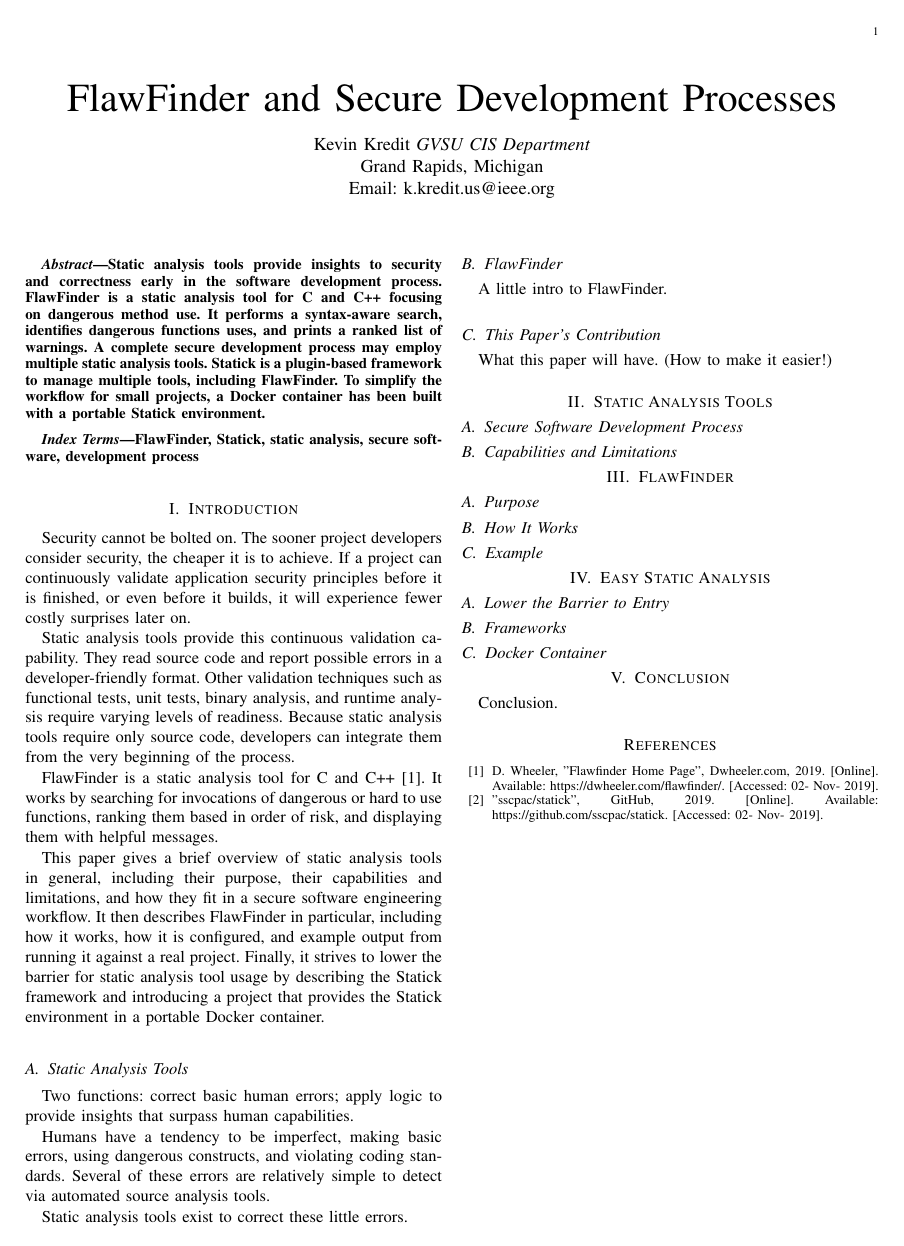
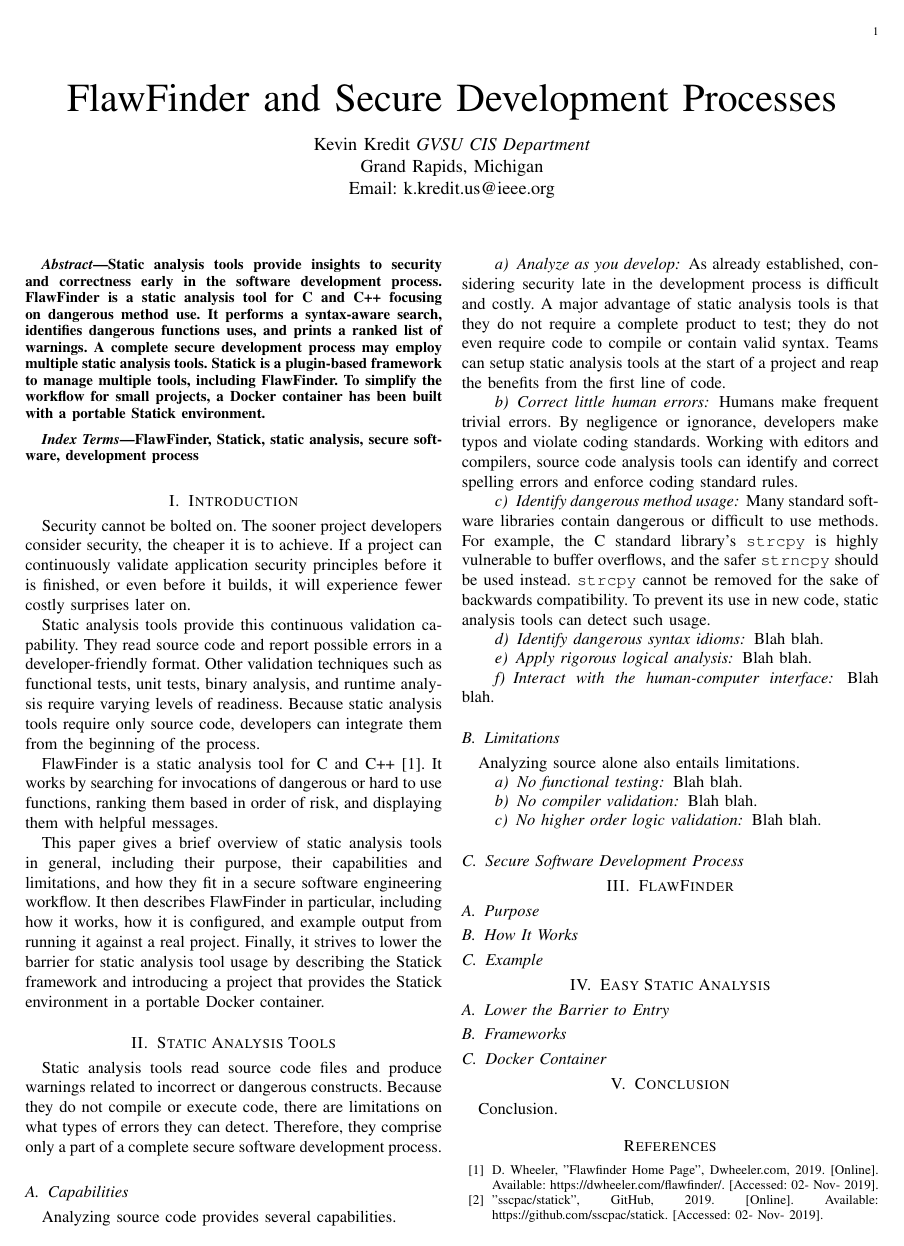
Before and after one commit to kkredit/static-analysis-research-paper, a LaTeX paper (ResearchPaper.tex): the whole page. Compiled offline with pdfLaTeX; a missing font is replaced by an installed copy or a similar font; a LaTeX package or settings file that is missing is left out.

Commit message:
Start static analysis overview

```diff
--- a/ResearchPaper.tex
+++ b/ResearchPaper.tex
@@ -8,6 +8,8 @@
 \usepackage{xcolor}
 \def\BibTeX{{\rm B\kern-.05em{\sc i\kern-.025em b}\kern-.08em
     T\kern-.1667em\lower.7ex\hbox{E}\kern-.125emX}}
+
+\def\tt#1{\mbox{\texttt{#1}}}
 
 \begin{document}
 
@@ -53,7 +55,7 @@
 report possible errors in a developer-friendly format. Other validation techniques such as
 functional tests, unit tests, binary analysis, and runtime analysis require varying levels of
 readiness. Because static analysis tools require only source code, developers can integrate them
-from the very beginning of the process.
+from the beginning of the process.
 
 FlawFinder is a static analysis tool for C and C++ \cite{flawfinder}. It works by searching for
 invocations of dangerous or hard to use functions, ranking them based in order of risk, and
@@ -66,29 +68,52 @@
 analysis tool usage by describing the Statick framework and introducing a project that provides the
 Statick environment in a portable Docker container.
 
-\subsection{Static Analysis Tools}
-% A little intro to static analysis tools.
-Two functions: correct basic human errors; apply logic to provide insights that surpass human
-capabilities.
-
-Humans have a tendency to be imperfect, making basic errors, using dangerous constructs, and
-violating coding standards. Several of these errors are relatively simple to detect via automated
-source analysis tools.
-
-Static analysis tools exist to correct these little errors.
-
-\subsection{FlawFinder}
-A little intro to FlawFinder.
-
-\subsection{This Paper's Contribution}
-What this paper will have. (How to make it easier!)
-
 
 \section{Static Analysis Tools}
 
+Static analysis tools read source code files and produce warnings related to incorrect or dangerous
+constructs. Because they do not compile or execute code, there are limitations on what types of
+errors they can detect. Therefore, they comprise only a part of a complete secure software
+development process.
+
+\subsection{Capabilities}
+
+Analyzing source code provides several capabilities.
+
+\paragraph{Analyze as you develop} As already established, considering security late in the
+development process is difficult and costly. A major advantage of static analysis tools is that they
+do not require a complete product to test; they do not even require code to compile or contain valid
+syntax. Teams can setup static analysis tools at the start of a project and reap the benefits from
+the first line of code.
+
+\paragraph{Correct little human errors} Humans make frequent trivial errors. By negligence or
+ignorance, developers make typos and violate coding standards. Working with editors and compilers,
+source code analysis tools can identify and correct spelling errors and enforce coding standard
+rules.
+
+\paragraph{Identify dangerous method usage} Many standard software libraries contain dangerous or
+difficult to use methods. For example, the C standard library's \tt{strcpy} is highly vulnerable to
+buffer overflows, and the safer \tt{strncpy} should be used instead. \tt{strcpy} cannot be removed
+for the sake of backwards compatibility. To prevent its use in new code, static analysis tools can
+detect such usage.
+
+\paragraph{Identify dangerous syntax idioms} Blah blah.
+
+\paragraph{Apply rigorous logical analysis} Blah blah.
+
+\paragraph{Interact with the human-computer interface} Blah blah.
+
+\subsection{Limitations}
+
+Analyzing source alone also entails limitations.
+
+\paragraph{No functional testing} Blah blah.
+
+\paragraph{No compiler validation} Blah blah.
+
+\paragraph{No higher order logic validation} Blah blah.
+
 \subsection{Secure Software Development Process}
-
-\subsection{Capabilities and Limitations}
 
 
 \section{FlawFinder}
```
